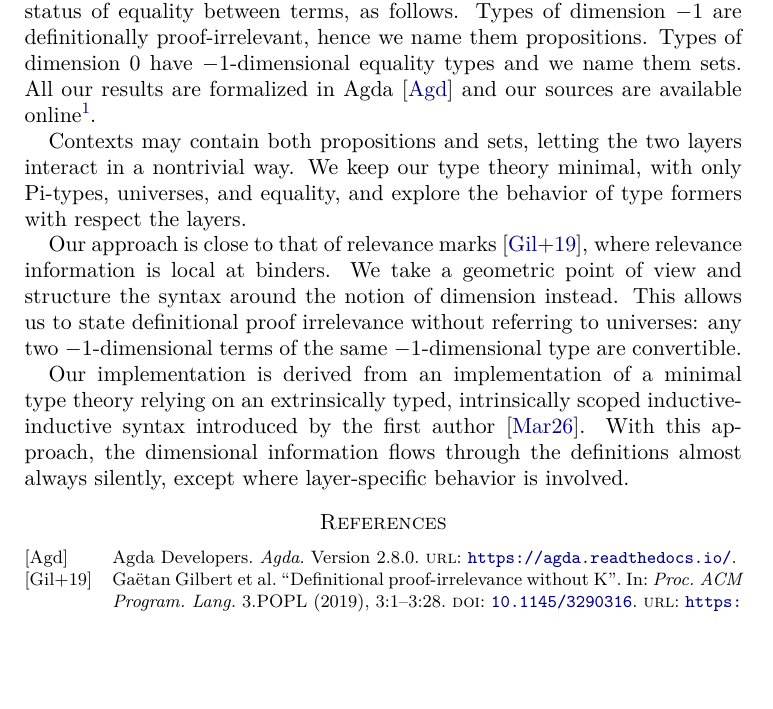
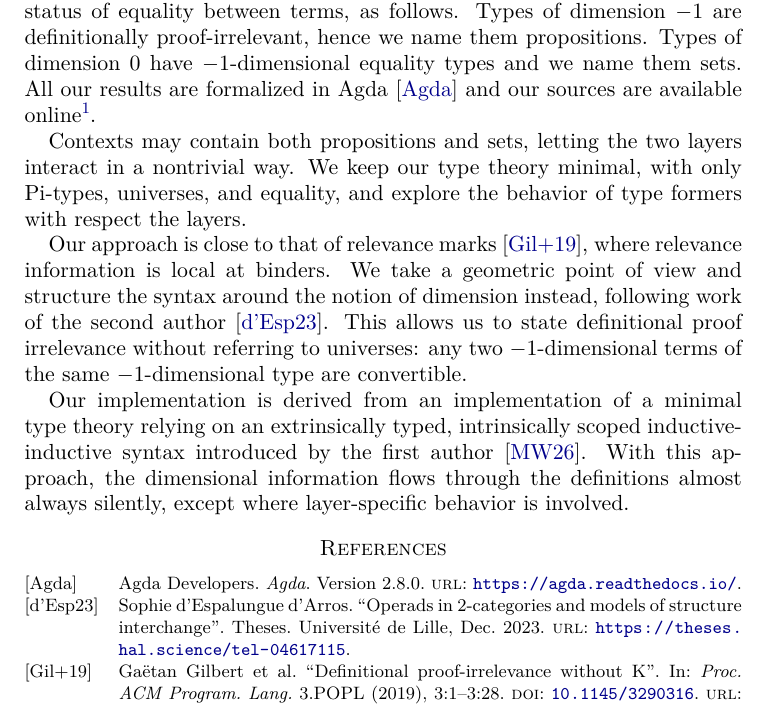
Before and after one commit to thejohncrafter/SSTT26, a LaTeX document (abstract/note.tex, which reads abstract/bibliography.bib): part of the page, cut so that both start at the same text, the shorter picture padded with empty space. Compiled offline with XeLaTeX.

Commit message:
improve references
+ cite Sophie
+ naming conventions

```diff
--- a/abstract/bibliography.bib
+++ b/abstract/bibliography.bib
@@ -1,3 +1,11 @@
+@software{Agda,
+  author={{Agda Developers}},
+  title={{Agda}},
+  shorthand={Agda},
+  shorthand={Agda},
+  url={https://agda.readthedocs.io/},
+  version={2.8.0}
+}
 @article{proofirrelwithoutk,
   author       = {Ga{\"{e}}tan Gilbert and
                   Jesper Cockx and
@@ -22,0 +27,10 @@
+  title={{Operads in 2-categories and models of structure interchange}},
+  author={d'{\aftergroup\ignorespaces} Espalungue d'Arros, Sophie},
+  shorthand={d'Esp23},
+  url={https://theses.hal.science/tel-04617115},
+  number={2023ULILB053},
+  school={{Universit{\'e} de Lille}},
+  year={2023},
+  month=Dec,
+  type={Theses},
+  pdf={https://theses.hal.science/tel-04617115v1/file/These_D_ESPALUNGUE_D_ARROS_Sophie.pdf},
--- a/abstract/note.tex
+++ b/abstract/note.tex
@@ -48,16 +48,16 @@ with respect the layers.
 
 Our approach is close to that of relevance marks \cite{proofirrelwithoutk},
 where relevance information is local at binders. We take a geometric point of
-view and structure the syntax around the notion of dimension instead. This
-allows us to state definitional proof irrelevance without referring to
-universes: any two $-1$-dimensional terms of the same $-1$-dimensional type are
-convertible.
+view and structure the syntax around the notion of dimension instead, following
+work of the second author \cite{despalungue}. This allows us to state
+definitional proof irrelevance without referring to universes: any two
+$-1$-dimensional terms of the same $-1$-dimensional type are convertible.
 
 %%%%%%%%%%%%%%%%%%%
 
 Our implementation is derived from an implementation of a minimal type theory
 relying on an extrinsically typed, intrinsically scoped inductive-inductive
-syntax introduced by the first author \cite{IISyntax}. With this approach, the
+syntax introduced by the first author \cite{marquet}. With this approach, the
 dimensional information flows through the definitions almost always silently,
 except where layer-specific behavior is involved.
 
```
Also changed, not shown: abstract.pdf, abstract/bibliography.bib (11 more changed lines).
